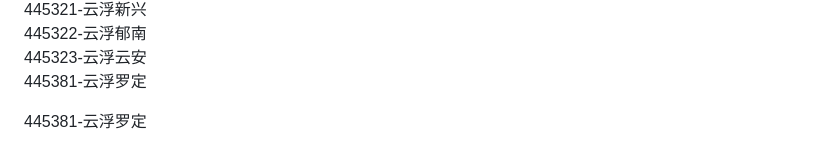
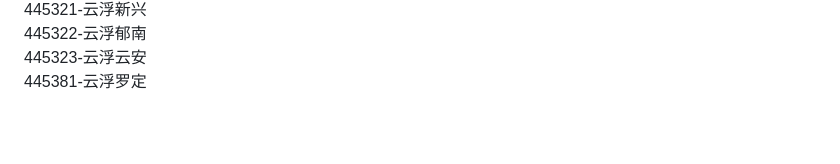
Before and after one commit to 0xfcryowbk2ca65z/hkdm, a Markdown page: README.md, the part around the change. GitHub-like rendering; blank space fills up the shorter version.

```diff
--- a/README.md
+++ b/README.md
@@ -155,5 +155,3 @@
 445322-云浮郁南
 445323-云浮云安
 445381-云浮罗定
-
-445381-云浮罗定
```
